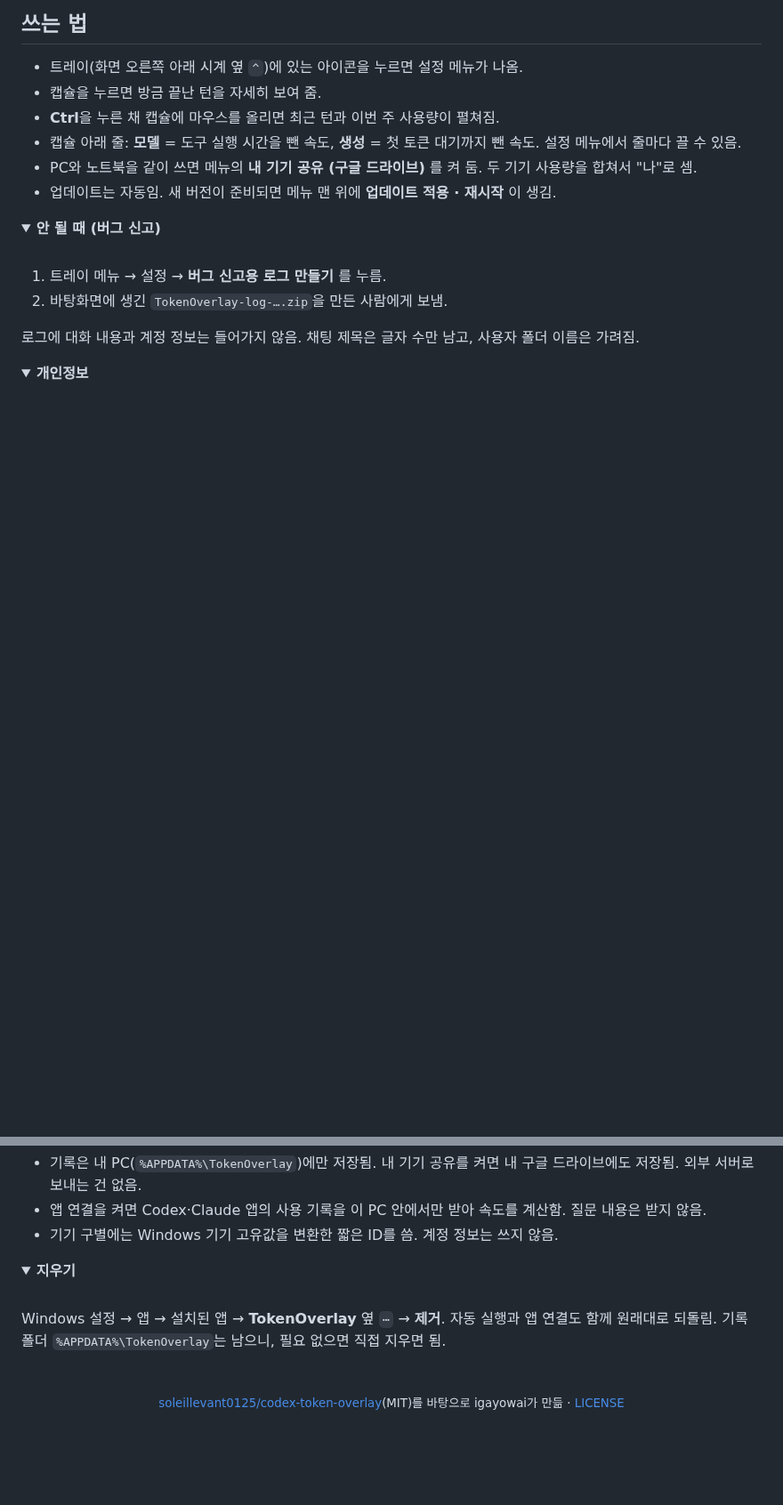
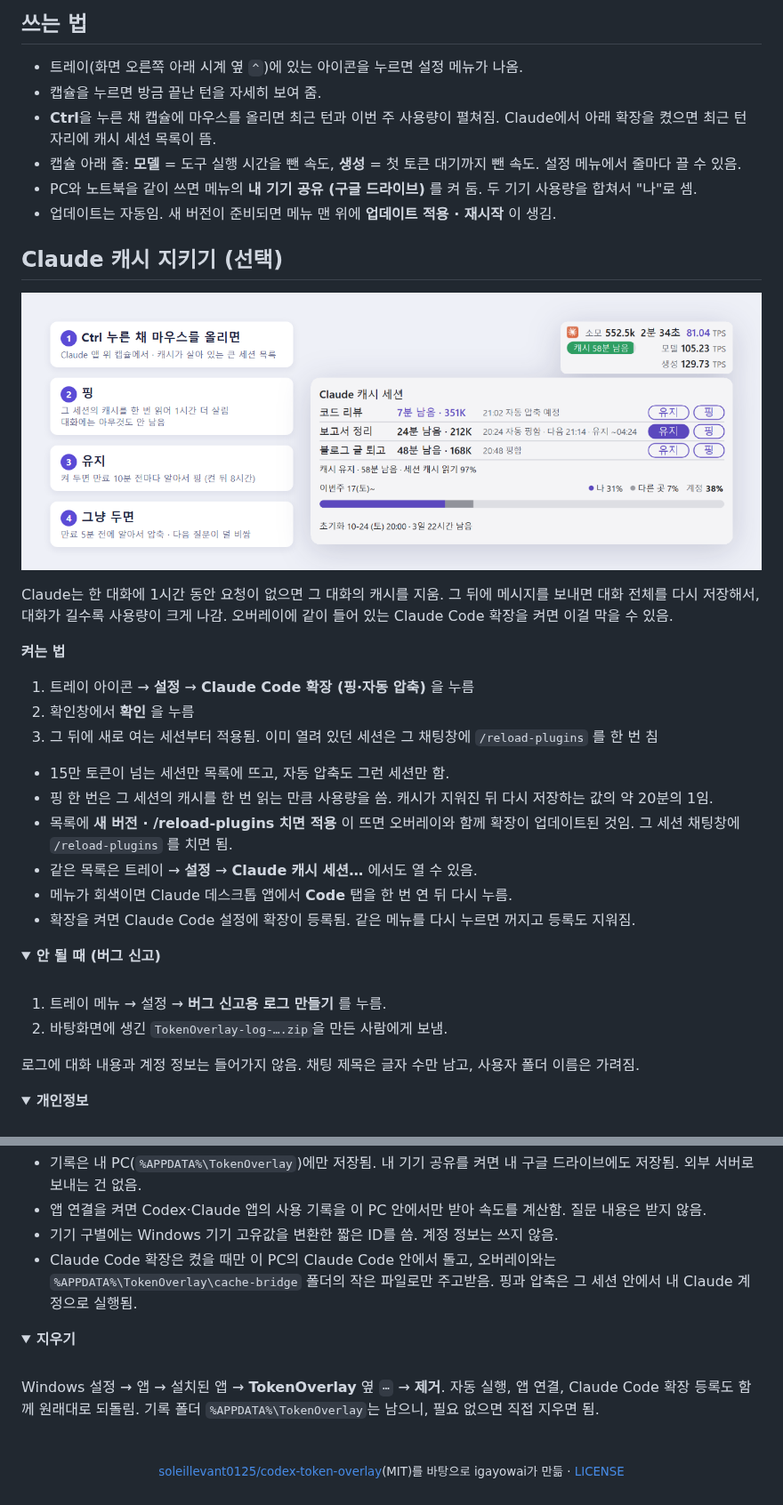
Before and after one commit to igayowai/TokenOverlay, a Markdown page: README.md, 2 parts joined by grey strips. Shown at 89% size. GitHub-like rendering; pictures changed too: assets/cache-sessions.png (added); folded sections open; blank space fills up the shorter version.

Commit message:
README: Claude 캐시 지키기 (Claude Code 확장 · 핑 · 유지)
Co-Authored-By: Claude Opus 5.5 <noreply@anthropic.com>

```diff
--- a/README.md
+++ b/README.md
@@ -35,10 +35,31 @@
 
 - 트레이(화면 오른쪽 아래 시계 옆 `^`)에 있는 아이콘을 누르면 설정 메뉴가 나옴.
 - 캡슐을 누르면 방금 끝난 턴을 자세히 보여 줌.
-- **Ctrl**을 누른 채 캡슐에 마우스를 올리면 최근 턴과 이번 주 사용량이 펼쳐짐.
+- **Ctrl**을 누른 채 캡슐에 마우스를 올리면 최근 턴과 이번 주 사용량이 펼쳐짐. Claude에서 아래 확장을 켰으면 최근 턴 자리에 캐시 세션 목록이 뜸.
 - 캡슐 아래 줄: **모델** = 도구 실행 시간을 뺀 속도, **생성** = 첫 토큰 대기까지 뺀 속도. 설정 메뉴에서 줄마다 끌 수 있음.
 - PC와 노트북을 같이 쓰면 메뉴의 **내 기기 공유 (구글 드라이브)** 를 켜 둠. 두 기기 사용량을 합쳐서 "나"로 셈.
 - 업데이트는 자동임. 새 버전이 준비되면 메뉴 맨 위에 **업데이트 적용 · 재시작** 이 생김.
+
+## Claude 캐시 지키기 (선택)
+
+<p align="center">
+  <img src="assets/cache-sessions.png" alt="Ctrl을 누른 채 올리면 뜨는 Claude 캐시 세션 목록, 세션마다 유지·핑 버튼" width="100%">
+</p>
+
+Claude는 한 대화에 1시간 동안 요청이 없으면 그 대화의 캐시를 지움. 그 뒤에 메시지를 보내면 대화 전체를 다시 저장해서, 대화가 길수록 사용량이 크게 나감. 오버레이에 같이 들어 있는 Claude Code 확장을 켜면 이걸 막을 수 있음.
+
+**켜는 법**
+
+1. 트레이 아이콘 → **설정** → **Claude Code 확장 (핑·자동 압축)** 을 누름
+2. 확인창에서 **확인** 을 누름
+3. 그 뒤에 새로 여는 세션부터 적용됨. 이미 열려 있던 세션은 그 채팅창에 `/reload-plugins` 를 한 번 침
+
+- 15만 토큰이 넘는 세션만 목록에 뜨고, 자동 압축도 그런 세션만 함.
+- 핑 한 번은 그 세션의 캐시를 한 번 읽는 만큼 사용량을 씀. 캐시가 지워진 뒤 다시 저장하는 값의 약 20분의 1임.
+- 목록에 **새 버전 · /reload-plugins 치면 적용** 이 뜨면 오버레이와 함께 확장이 업데이트된 것임. 그 세션 채팅창에 `/reload-plugins` 를 치면 됨.
+- 같은 목록은 트레이 → **설정** → **Claude 캐시 세션…** 에서도 열 수 있음.
+- 메뉴가 회색이면 Claude 데스크톱 앱에서 **Code** 탭을 한 번 연 뒤 다시 누름.
+- 확장을 켜면 Claude Code 설정에 확장이 등록됨. 같은 메뉴를 다시 누르면 꺼지고 등록도 지워짐.
 
 <details>
 <summary><b>안 될 때 (버그 신고)</b></summary>
@@ -57,6 +78,7 @@
 - 기록은 내 PC(`%APPDATA%\TokenOverlay`)에만 저장됨. 내 기기 공유를 켜면 내 구글 드라이브에도 저장됨. 외부 서버로 보내는 건 없음.
 - 앱 연결을 켜면 Codex·Claude 앱의 사용 기록을 이 PC 안에서만 받아 속도를 계산함. 질문 내용은 받지 않음.
 - 기기 구별에는 Windows 기기 고유값을 변환한 짧은 ID를 씀. 계정 정보는 쓰지 않음.
+- Claude Code 확장은 켰을 때만 이 PC의 Claude Code 안에서 돌고, 오버레이와는 `%APPDATA%\TokenOverlay\cache-bridge` 폴더의 작은 파일로만 주고받음. 핑과 압축은 그 세션 안에서 내 Claude 계정으로 실행됨.
 </details>
 
 <details>
@@ -64,7 +86,7 @@
 <br>
 
 Windows 설정 → 앱 → 설치된 앱 → **TokenOverlay** 옆 `⋯` → **제거**.
-자동 실행과 앱 연결도 함께 원래대로 되돌림. 기록 폴더 `%APPDATA%\TokenOverlay`는 남으니, 필요 없으면 직접 지우면 됨.
+자동 실행, 앱 연결, Claude Code 확장 등록도 함께 원래대로 되돌림. 기록 폴더 `%APPDATA%\TokenOverlay`는 남으니, 필요 없으면 직접 지우면 됨.
 </details>
 
 <br>
```
